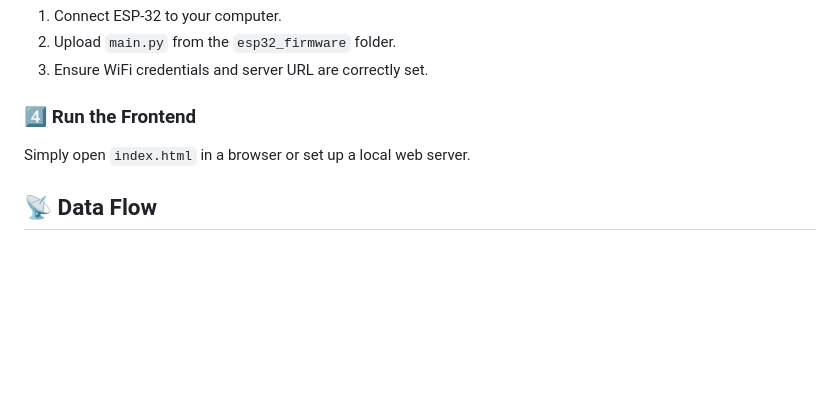
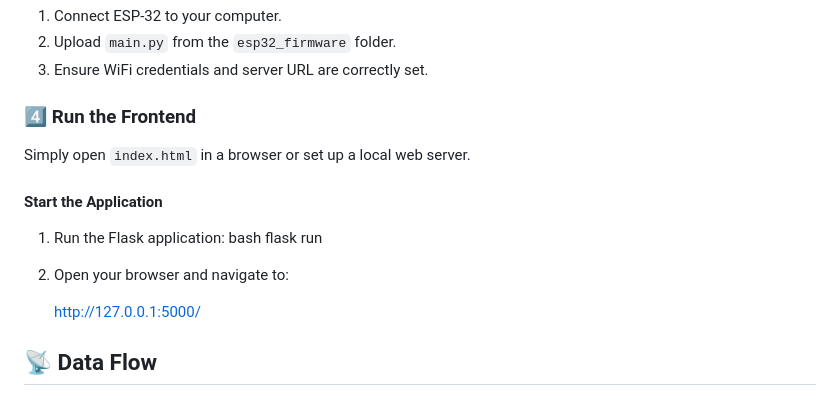
Before and after one commit to PYEXPO25/T059_TechKnox, a Markdown page: ReadMe .md, the part around the change. Rendered like a GitHub page; blank space fills up the shorter version.

```diff
--- a/ReadMe .md
+++ b/ReadMe .md
@@ -90,6 +90,16 @@ python app.py
 ### **4️⃣ Run the Frontend**
 Simply open `index.html` in a browser or set up a local web server.
 
+#### Start the Application
+
+1. Run the Flask application:
+   bash
+   flask run
+
+2. Open your browser and navigate to:
+
+   http://127.0.0.1:5000/
+
 ## 📡 Data Flow
 1. **ESP-32** reads GPS data.
 2. Data is sent to the **Flask server** via HTTP/MQTT.
```
